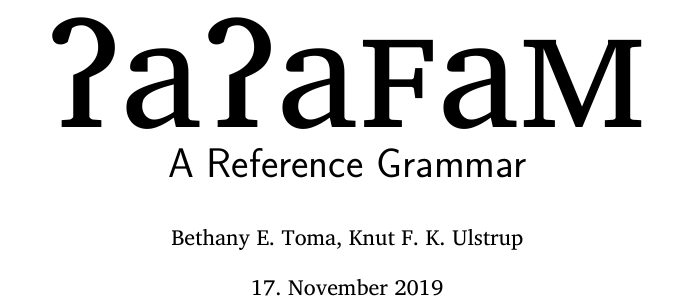
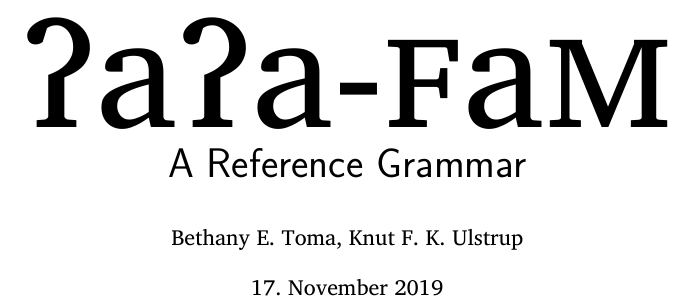
Before and after one commit to betoma/7a7aFaM, a LaTeX book (e7a7aFaM.tex): part of page 1 of 26, cut so that both start at the same text. The pictures show the PDF file e7a7aFaM.pdf that the author committed with the source.

Commit message:
fix lang name

```diff
--- a/e7a7aFaM.tex
+++ b/e7a7aFaM.tex
@@ -44,7 +44,7 @@
 %-------COMMANDS---------
 %------------------------
 
-\newcommand{\lang}{ɁaɁa\textsc{f}a\textsc{m}}
+\newcommand{\lang}{ɁaɁa-\textsc{f}a\textsc{m}}
 \newcommand{\longv}{ː}
 \newcommand{\sqbrack}[1]{$\langle$#1$\rangle$}
 \newcommand{\phipa}[1]{/#1/}
```
Also changed, not shown: e7a7aFaM.pdf, e7a7aFaM.tex (2 more changed lines).
